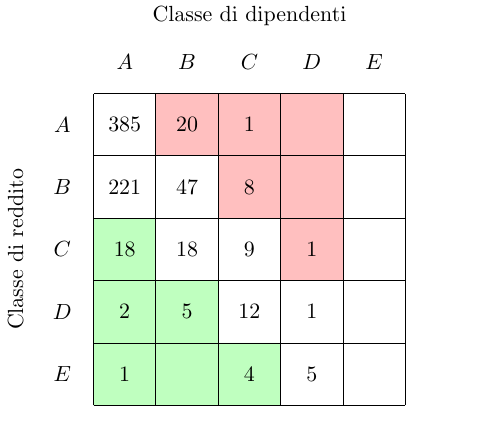
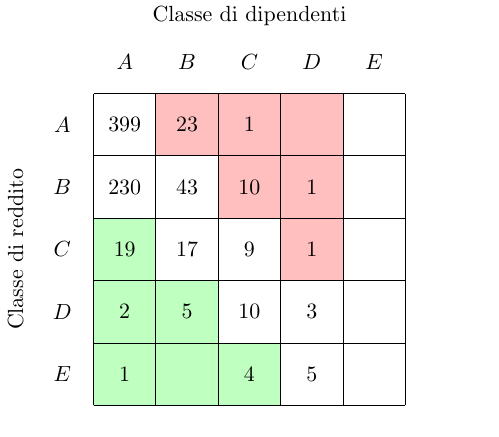
Before and after one commit to jacquerie/italian-startups-report, a LaTeX figure (tex/classes.tex): the whole page. Compiled offline with pdfLaTeX.

Commit message:
Update table for new data.

```diff
--- a/tex/classes.tex
+++ b/tex/classes.tex
@@ -24,28 +24,28 @@
     \node (D-revenue) at (0.5,2.5) [] {\(D\)};
     \node (E-revenue) at (0.5,1.5) [] {\(E\)};
 
-    \node (AA-data) at (1.5,5.5) [] {\(385\)};
-    \node (AB-data) at (2.5,5.5) [] {\(20\)};
+    \node (AA-data) at (1.5,5.5) [] {\(399\)};
+    \node (AB-data) at (2.5,5.5) [] {\(23\)};
     \node (AC-data) at (3.5,5.5) [] {\(1\)};
     \node (AD-data) at (4.5,5.5) [] {};
     \node (AE-data) at (5.5,5.5) [] {};
 
-    \node (BA-data) at (1.5,4.5) [] {\(221\)};
-    \node (BB-data) at (2.5,4.5) [] {\(47\)};
-    \node (BC-data) at (3.5,4.5) [] {\(8\)};
-    \node (BD-data) at (4.5,4.5) [] {};
+    \node (BA-data) at (1.5,4.5) [] {\(230\)};
+    \node (BB-data) at (2.5,4.5) [] {\(43\)};
+    \node (BC-data) at (3.5,4.5) [] {\(10\)};
+    \node (BD-data) at (4.5,4.5) [] {\(1\)};
     \node (BE-data) at (5.5,4.5) [] {};
 
-    \node (CA-data) at (1.5,3.5) [] {\(18\)};
-    \node (CB-data) at (2.5,3.5) [] {\(18\)};
+    \node (CA-data) at (1.5,3.5) [] {\(19\)};
+    \node (CB-data) at (2.5,3.5) [] {\(17\)};
     \node (CC-data) at (3.5,3.5) [] {\(9\)};
     \node (CD-data) at (4.5,3.5) [] {\(1\)};
     \node (CE-data) at (5.5,3.5) [] {};
 
     \node (DA-data) at (1.5,2.5) [] {\(2\)};
     \node (DB-data) at (2.5,2.5) [] {\(5\)};
-    \node (DC-data) at (3.5,2.5) [] {\(12\)};
-    \node (DD-data) at (4.5,2.5) [] {\(1\)};
+    \node (DC-data) at (3.5,2.5) [] {\(10\)};
+    \node (DD-data) at (4.5,2.5) [] {\(3\)};
     \node (DE-data) at (5.5,2.5) [] {};
 
     \node (EA-data) at (1.5,1.5) [] {\(1\)};
```
Also changed, not shown: tex/classes.pdf.
